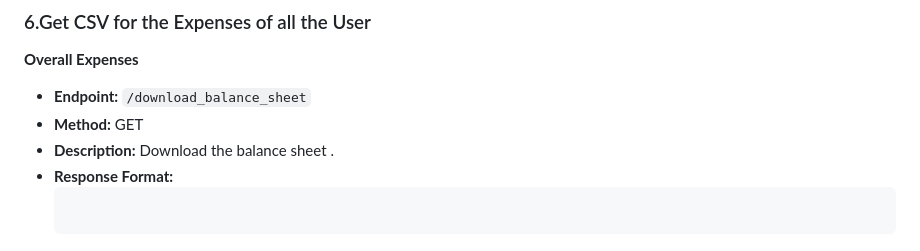
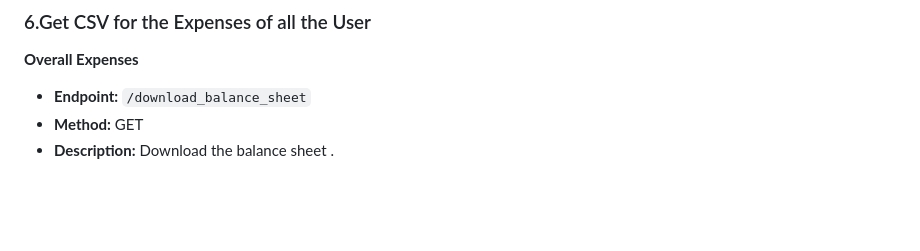
Before and after one commit to kuldeepgaur02/splitapi-, a Markdown page: README.md, the part around the change. Rendered like a GitHub page; blank space fills up the shorter version.

````diff
--- a/README.md
+++ b/README.md
@@ -349,7 +349,3 @@ To set up and run the Django project with Django REST Framework:
 - **Endpoint:** `/download_balance_sheet`
 - **Method:** GET
 - **Description:** Download the balance sheet  .
-- **Response Format:**
-    ```json
-
-    ```
````
